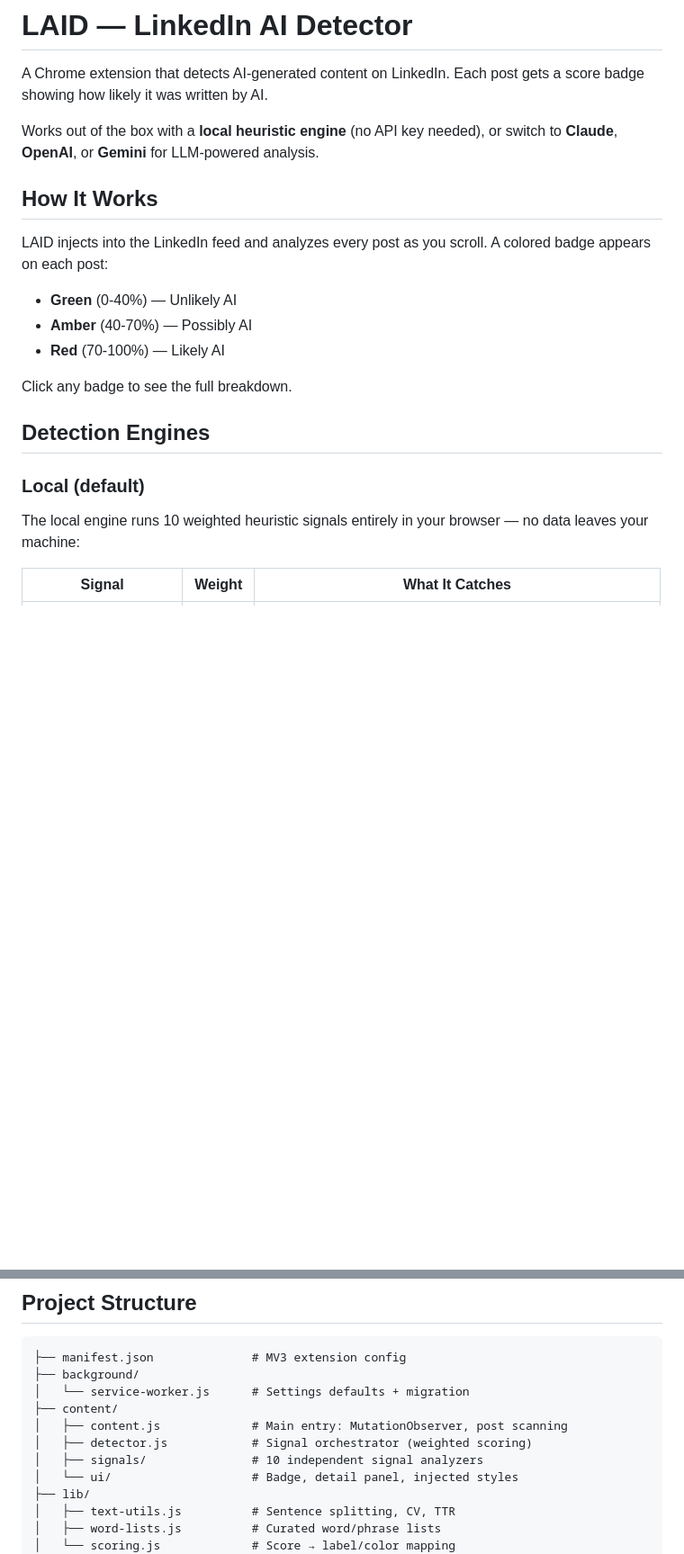
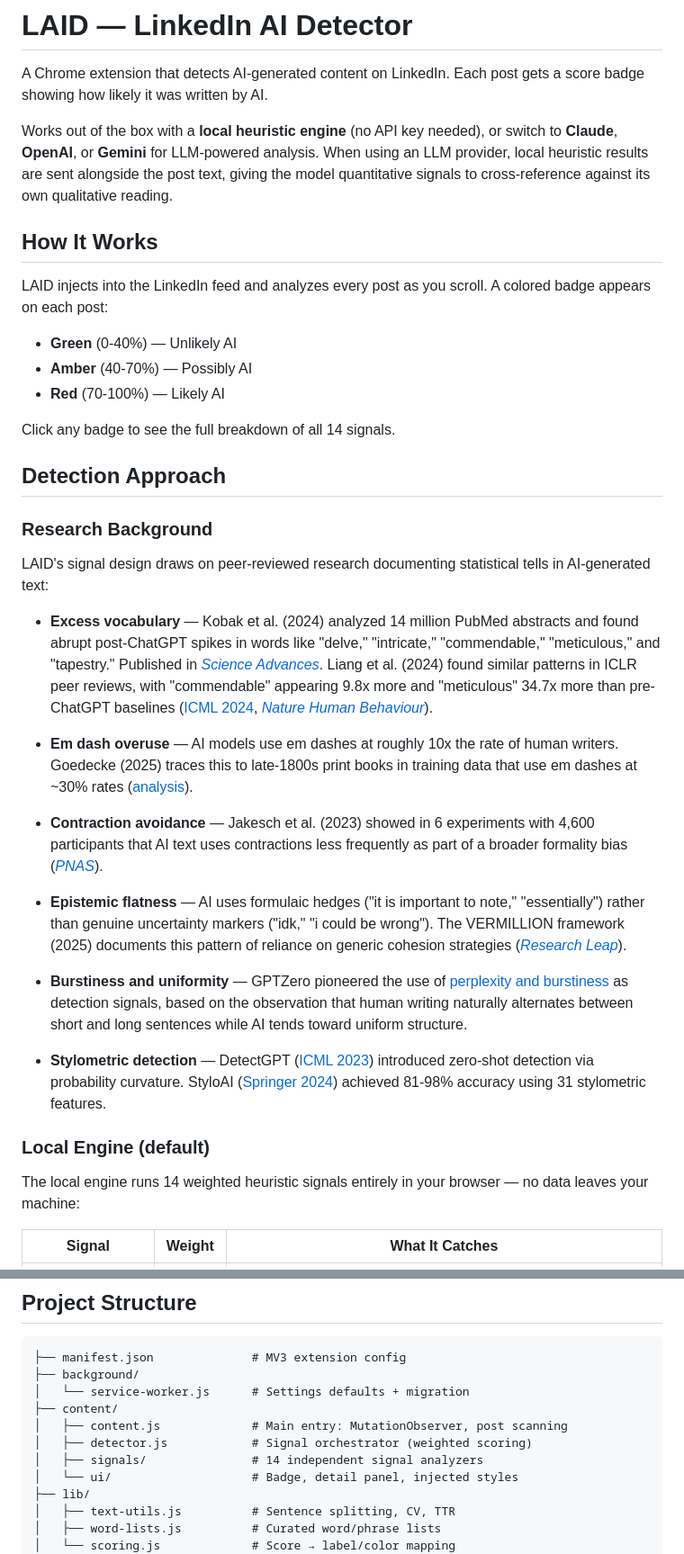
Before and after one commit to oldeucryptoboi/linkedin-ai-detector, a Markdown page: README.md, 2 parts joined by grey strips. Shown at 90% size. Drawn GitHub-style; blank space fills up the shorter version.

```diff
--- a/README.md
+++ b/README.md
@@ -2,7 +2,7 @@
 
 A Chrome extension that detects AI-generated content on LinkedIn. Each post gets a score badge showing how likely it was written by AI.
 
-Works out of the box with a **local heuristic engine** (no API key needed), or switch to **Claude**, **OpenAI**, or **Gemini** for LLM-powered analysis.
+Works out of the box with a **local heuristic engine** (no API key needed), or switch to **Claude**, **OpenAI**, or **Gemini** for LLM-powered analysis. When using an LLM provider, local heuristic results are sent alongside the post text, giving the model quantitative signals to cross-reference against its own qualitative reading.
 
 ## How It Works
 
@@ -12,13 +12,29 @@ LAID injects into the LinkedIn feed and analyzes every post as you scroll. A col
 - **Amber** (40-70%) — Possibly AI
 - **Red** (70-100%) — Likely AI
 
-Click any badge to see the full breakdown.
+Click any badge to see the full breakdown of all 14 signals.
 
-## Detection Engines
+## Detection Approach
 
-### Local (default)
+### Research Background
 
-The local engine runs 10 weighted heuristic signals entirely in your browser — no data leaves your machine:
+LAID's signal design draws on peer-reviewed research documenting statistical tells in AI-generated text:
+
+- **Excess vocabulary** — Kobak et al. (2024) analyzed 14 million PubMed abstracts and found abrupt post-ChatGPT spikes in words like "delve," "intricate," "commendable," "meticulous," and "tapestry." Published in [*Science Advances*](https://www.science.org/doi/10.1126/sciadv.adt3813). Liang et al. (2024) found similar patterns in ICLR peer reviews, with "commendable" appearing 9.8x more and "meticulous" 34.7x more than pre-ChatGPT baselines ([ICML 2024](https://arxiv.org/abs/2403.07183), [*Nature Human Behaviour*](https://www.nature.com/articles/s41562-025-02273-8)).
+
+- **Em dash overuse** — AI models use em dashes at roughly 10x the rate of human writers. Goedecke (2025) traces this to late-1800s print books in training data that use em dashes at ~30% rates ([analysis](https://www.seangoedecke.com/em-dashes/)).
+
+- **Contraction avoidance** — Jakesch et al. (2023) showed in 6 experiments with 4,600 participants that AI text uses contractions less frequently as part of a broader formality bias ([*PNAS*](https://doi.org/10.1073/pnas.2208839120)).
+
+- **Epistemic flatness** — AI uses formulaic hedges ("it is important to note," "essentially") rather than genuine uncertainty markers ("idk," "i could be wrong"). The VERMILLION framework (2025) documents this pattern of reliance on generic cohesion strategies ([*Research Leap*](https://researchleap.com/the-disappearing-author-linguistic-and-cognitive-markers-of-ai-generated-communication/)).
+
+- **Burstiness and uniformity** — GPTZero pioneered the use of [perplexity and burstiness](https://gptzero.me/news/perplexity-and-burstiness-what-is-it/) as detection signals, based on the observation that human writing naturally alternates between short and long sentences while AI tends toward uniform structure.
+
+- **Stylometric detection** — DetectGPT ([ICML 2023](https://arxiv.org/abs/2301.11305)) introduced zero-shot detection via probability curvature. StyloAI ([Springer 2024](https://arxiv.org/abs/2405.10129)) achieved 81-98% accuracy using 31 stylometric features.
+
+### Local Engine (default)
+
+The local engine runs 14 weighted heuristic signals entirely in your browser — no data leaves your machine:
 
 | Signal | Weight | What It Catches |
 |--------|--------|-----------------|
@@ -80,7 +102,7 @@ To update later, `git pull` (or re-download the ZIP) and click the reload button
 ├── content/
 │   ├── content.js             # Main entry: MutationObserver, post scanning
 │   ├── detector.js            # Signal orchestrator (weighted scoring)
-│   ├── signals/               # 10 independent signal analyzers
+│   ├── signals/               # 14 independent signal analyzers
 │   └── ui/                    # Badge, detail panel, injected styles
 ├── lib/
 │   ├── text-utils.js          # Sentence splitting, CV, TTR
```
Also changed, not shown: other parts of README.md (+27 -11 lines).
